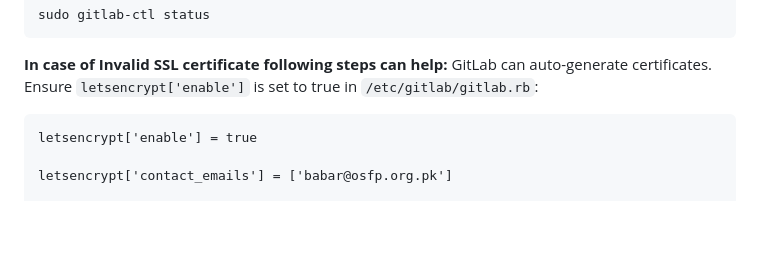
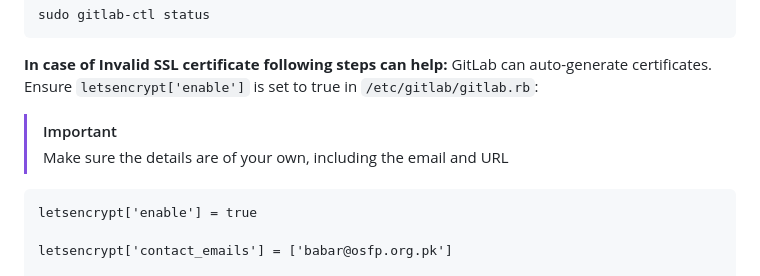
Before and after one commit to TameemZahid/project1, a Markdown page: Gitlab-Self-Hosted-Installation.md, the part around the change. Rendered like a GitHub page; blank space fills up the shorter version.

````diff
--- a/Gitlab-Self-Hosted-Installation.md
+++ b/Gitlab-Self-Hosted-Installation.md
@@ -80,6 +80,9 @@ sudo gitlab-ctl status
 **In case of Invalid SSL certificate  following steps can help:**
 GitLab can auto-generate certificates. Ensure `letsencrypt['enable']` is set to true in `/etc/gitlab/gitlab.rb`:
 
+> [!IMPORTANT]
+> Make sure the details are of your own, including the email and URL
+
 ```
 letsencrypt['enable'] = true
 
````
